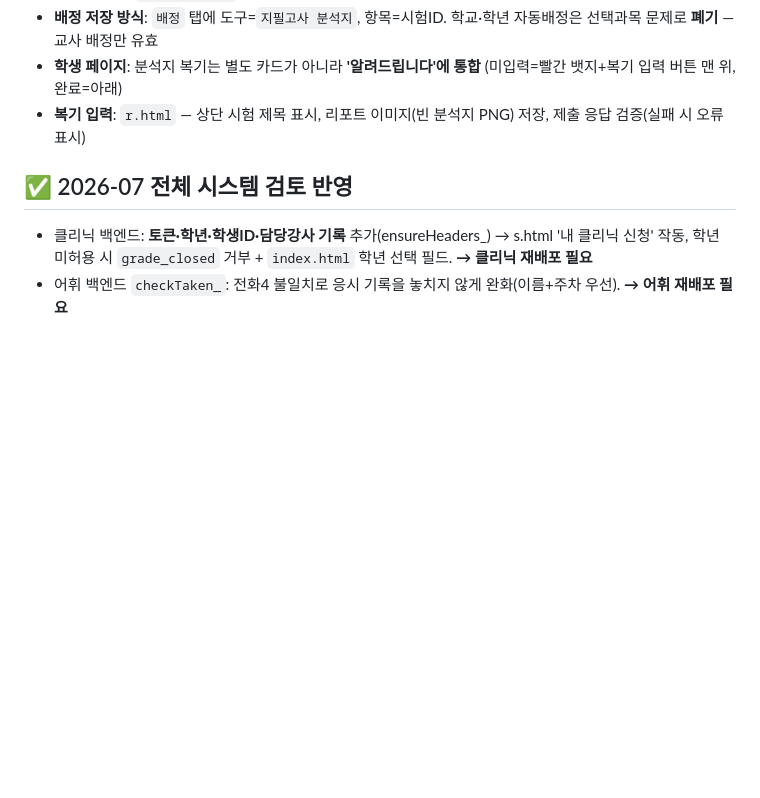
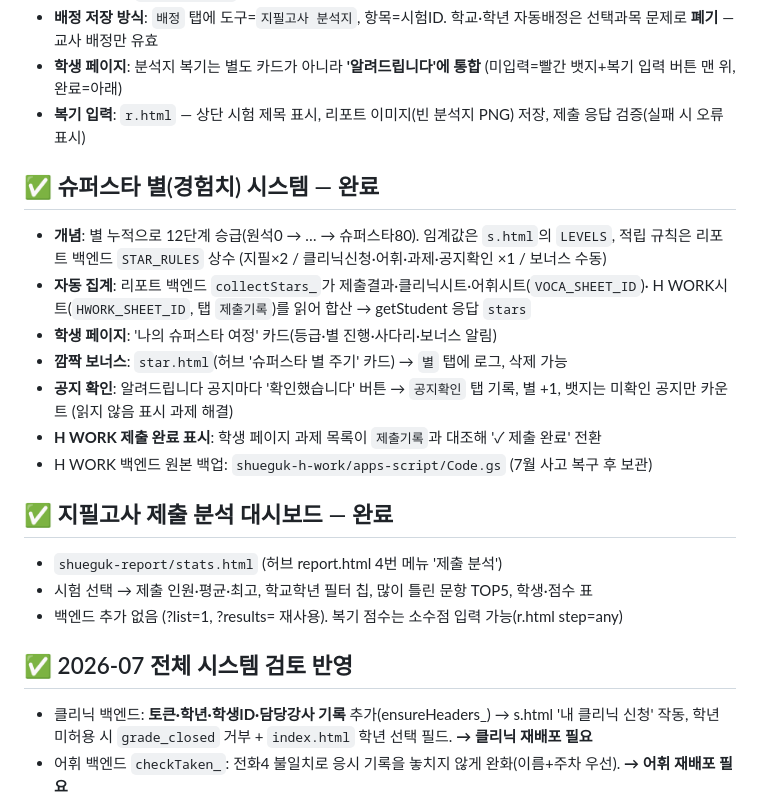
Before and after one commit to coke4497-sys/shueguk-hub, a Markdown page: 작업계획-공지시스템.md, the part around the change. GitHub-like rendering; blank space fills up the shorter version.

Commit message:
인계 메모: 슈퍼스타 별 시스템·제출 분석 대시보드 완료 기록 (#28)
Claude-Session: https://claude.ai/code/session_01ENwSx3CcD3bzuHGrHhcYmt

Co-authored-by: Claude <noreply@anthropic.com>

```diff
--- a/작업계획-공지시스템.md
+++ b/작업계획-공지시스템.md
@@ -67,6 +67,23 @@
 - **학생 페이지**: 분석지 복기는 별도 카드가 아니라 **'알려드립니다'에 통합** (미입력=빨간 뱃지+복기 입력 버튼 맨 위, 완료=아래)
 - **복기 입력**: `r.html` — 상단 시험 제목 표시, 리포트 이미지(빈 분석지 PNG) 저장, 제출 응답 검증(실패 시 오류 표시)
 
+## ✅ 슈퍼스타 별(경험치) 시스템 — 완료
+- **개념**: 별 누적으로 12단계 승급(원석0 → … → 슈퍼스타80). 임계값은 `s.html`의 `LEVELS`,
+  적립 규칙은 리포트 백엔드 `STAR_RULES` 상수 (지필×2 / 클리닉신청·어휘·과제·공지확인 ×1 / 보너스 수동)
+- **자동 집계**: 리포트 백엔드 `collectStars_`가 제출결과·클리닉시트·어휘시트(`VOCA_SHEET_ID`)·
+  H WORK시트(`HWORK_SHEET_ID`, 탭 `제출기록`)를 읽어 합산 → getStudent 응답 `stars`
+- **학생 페이지**: '나의 슈퍼스타 여정' 카드(등급·별 진행·사다리·보너스 알림)
+- **깜짝 보너스**: `star.html`(허브 '슈퍼스타 별 주기' 카드) → `별` 탭에 로그, 삭제 가능
+- **공지 확인**: 알려드립니다 공지마다 '확인했습니다' 버튼 → `공지확인` 탭 기록, 별 +1,
+  뱃지는 미확인 공지만 카운트 (읽지 않음 표시 과제 해결)
+- **H WORK 제출 완료 표시**: 학생 페이지 과제 목록이 `제출기록`과 대조해 '✓ 제출 완료' 전환
+- H WORK 백엔드 원본 백업: `shueguk-h-work/apps-script/Code.gs` (7월 사고 복구 후 보관)
+
+## ✅ 지필고사 제출 분석 대시보드 — 완료
+- `shueguk-report/stats.html` (허브 report.html 4번 메뉴 '제출 분석')
+- 시험 선택 → 제출 인원·평균·최고, 학교학년 필터 칩, 많이 틀린 문항 TOP5, 학생·점수 표
+- 백엔드 추가 없음 (?list=1, ?results= 재사용). 복기 점수는 소수점 입력 가능(r.html step=any)
+
 ## ✅ 2026-07 전체 시스템 검토 반영
 - 클리닉 백엔드: **토큰·학년·학생ID·담당강사 기록** 추가(ensureHeaders_) → s.html '내 클리닉 신청' 작동,
   학년 미허용 시 `grade_closed` 거부 + `index.html` 학년 선택 필드. **→ 클리닉 재배포 필요**
```
